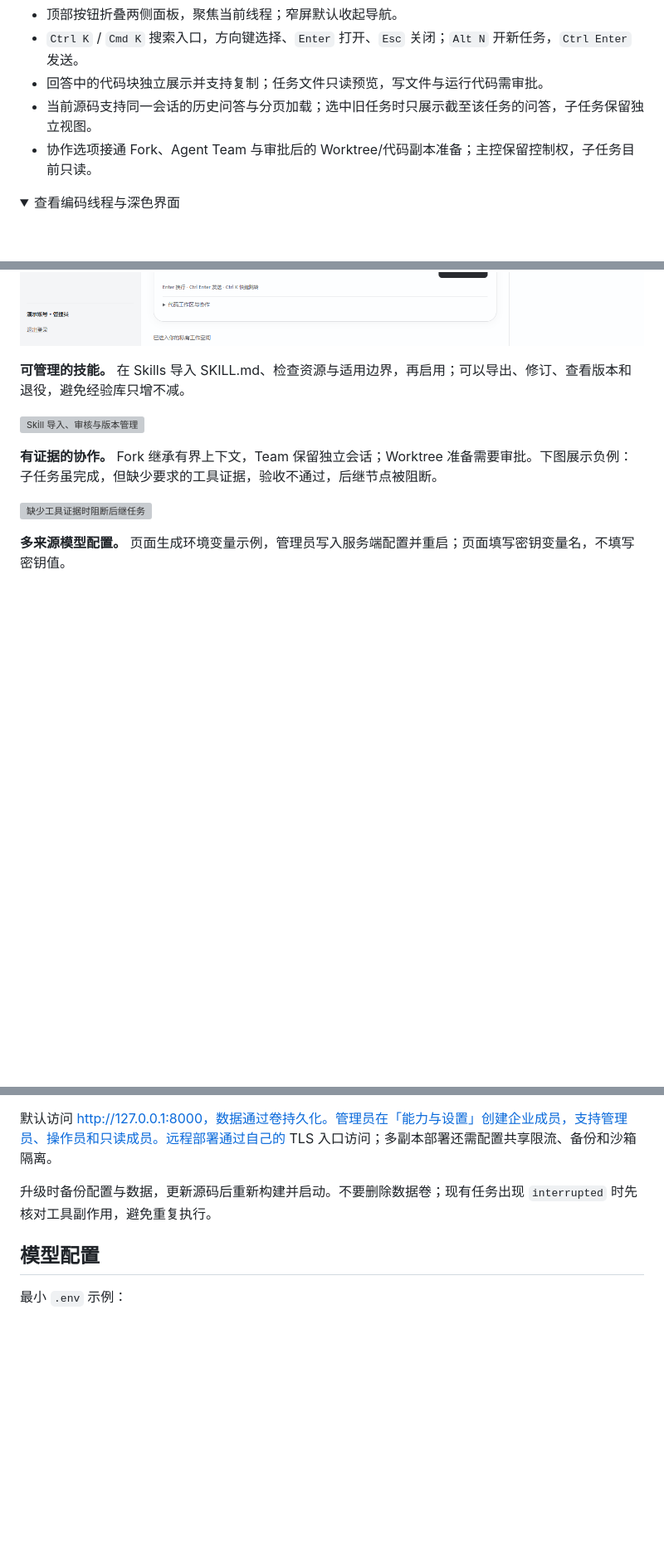
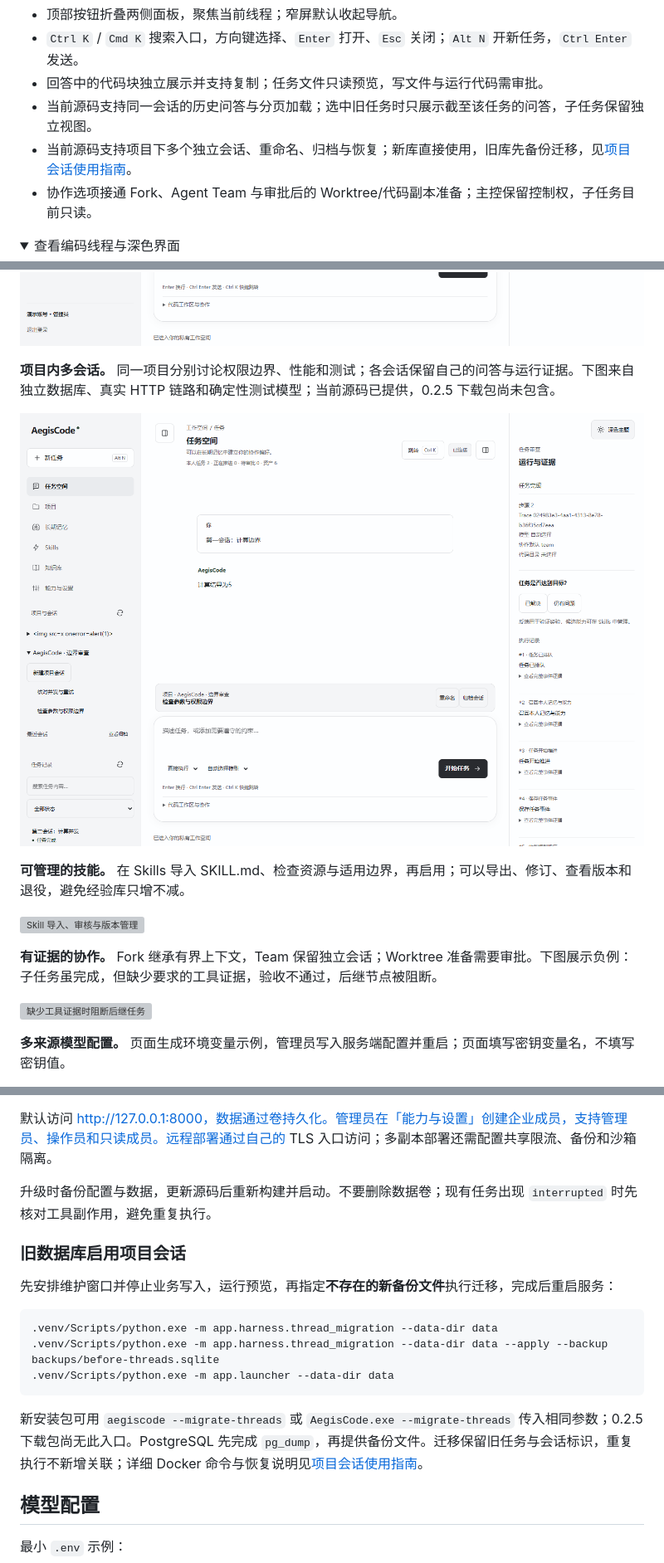
Before and after one commit to doinb666/AegisAgent, a Markdown page: README.md, 3 parts joined by grey strips. Shown: that part at 83% size. Rendered like a GitHub page; pictures changed too: docs/截图/项目会话/01-项目独立会话.png (added); folded sections open; blank space fills up the shorter version; grey boxes are pictures that could not be loaded.

````diff
--- a/README.md
+++ b/README.md
@@ -18,6 +18,7 @@ AegisCode 面向个人开发者和企业成员：描述目标，由 Agent 规划
 - `Ctrl K` / `Cmd K` 搜索入口，方向键选择、`Enter` 打开、`Esc` 关闭；`Alt N` 开新任务，`Ctrl Enter` 发送。
 - 回答中的代码块独立展示并支持复制；任务文件只读预览，写文件与运行代码需审批。
 - 当前源码支持同一会话的历史问答与分页加载；选中旧任务时只展示截至该任务的问答，子任务保留独立视图。
+- 当前源码支持项目下多个独立会话、重命名、归档与恢复；新库直接使用，旧库先备份迁移，见[项目会话使用指南](docs/项目会话使用指南.md)。
 - 协作选项接通 Fork、Agent Team 与审批后的 Worktree/代码副本准备；主控保留控制权，子任务目前只读。
 
 <details>
@@ -47,6 +49,10 @@ AegisCode 面向个人开发者和企业成员：描述目标，由 Agent 规划
 **连续问答与代码阅读。** 打开一个任务即可查看此前问答；较长会话点击「加载更早的问答」。当前源码已提供，0.2.5 下载包尚未包含这项新增功能。
 
 ![连续问答与代码阅读](docs/截图/会话历史/04-当前代码问答.png)
+
+**项目内多会话。** 同一项目分别讨论权限边界、性能和测试；各会话保留自己的问答与运行证据。下图来自独立数据库、真实 HTTP 链路和确定性测试模型；当前源码已提供，0.2.5 下载包尚未包含。
+
+![真实项目独立会话](docs/截图/项目会话/01-项目独立会话.png)
 
 **可管理的技能。** 在 Skills 导入 SKILL.md、检查资源与适用边界，再启用；可以导出、修订、查看版本和退役，避免经验库只增不减。
 
@@ -172,6 +178,18 @@ docker compose up --build -d
 
 升级时备份配置与数据，更新源码后重新构建并启动。不要删除数据卷；现有任务出现 `interrupted` 时先核对工具副作用，避免重复执行。
 
+### 旧数据库启用项目会话
+
+先安排维护窗口并停止业务写入，运行预览，再指定**不存在的新备份文件**执行迁移，完成后重启服务：
+
+```powershell
+.venv/Scripts/python.exe -m app.harness.thread_migration --data-dir data
+.venv/Scripts/python.exe -m app.harness.thread_migration --data-dir data --apply --backup backups/before-threads.sqlite
+.venv/Scripts/python.exe -m app.launcher --data-dir data
+```
+
+新安装包可用 `aegiscode --migrate-threads` 或 `AegisCode.exe --migrate-threads` 传入相同参数；0.2.5 下载包尚无此入口。PostgreSQL 先完成 `pg_dump`，再提供备份文件。迁移保留旧任务与会话标识，重复执行不新增关联；详细 Docker 命令与恢复说明见[项目会话使用指南](docs/项目会话使用指南.md)。
+
 ## 模型配置
 
 最小 `.env` 示例：
````
Also changed, not shown: other parts of README.md (+1 -0 lines), docs/AegisCode界面与功能对照.md (+2 -1 lines), docs/升级方案/17-项目会话与调度实施计划.md (added, +60 -0 lines), docs/升级方案/18-项目会话验收记录.md (added, +29 -0 lines), docs/截图使用导览.md (+6 -0 lines), docs/项目会话使用指南.md (added, +69 -0 lines), docs/截图/项目会话/02-深色项目树.png (added), docs/截图/项目会话/03-窄屏项目会话.png (added).
